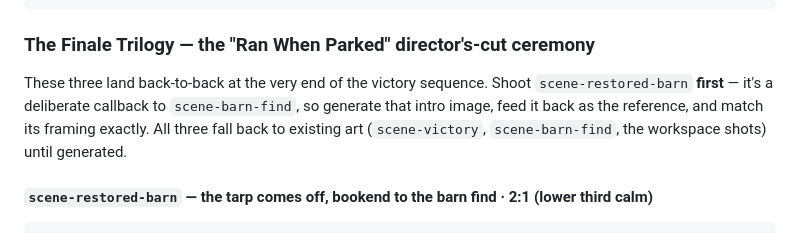
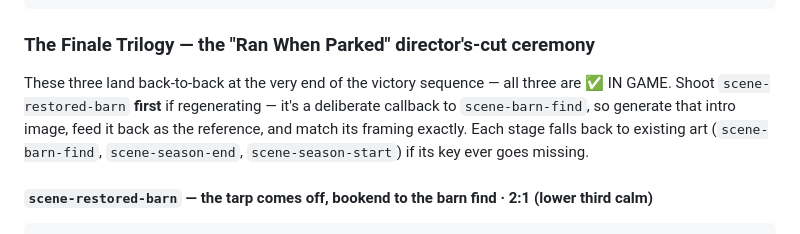
Before and after one commit to cjrm96/restoration, a Markdown page: art/GEMINI-PROMPTS.md, the part around the change. Drawn GitHub-style.

````diff
--- a/art/GEMINI-PROMPTS.md
+++ b/art/GEMINI-PROMPTS.md
@@ -250,11 +250,12 @@ One empty frame waiting to be filled. Nostalgic, "life's work" mood. 16:9.
 
 ### The Finale Trilogy — the "Ran When Parked" director's-cut ceremony
 
-These three land back-to-back at the very end of the victory sequence. Shoot
-`scene-restored-barn` **first** — it's a deliberate callback to `scene-barn-find`,
-so generate that intro image, feed it back as the reference, and match its
-framing exactly. All three fall back to existing art (`scene-victory`,
-`scene-barn-find`, the workspace shots) until generated.
+These three land back-to-back at the very end of the victory sequence — all
+three are ✅ IN GAME. Shoot `scene-restored-barn` **first** if regenerating —
+it's a deliberate callback to `scene-barn-find`, so generate that intro image,
+feed it back as the reference, and match its framing exactly. Each stage falls
+back to existing art (`scene-barn-find`, `scene-season-end`,
+`scene-season-start`) if its key ever goes missing.
 
 #### `scene-restored-barn` — the tarp comes off, bookend to the barn find · 2:1 (lower third calm)
 ```
````
Also changed, not shown: art/README.md (+3 -3 lines).
